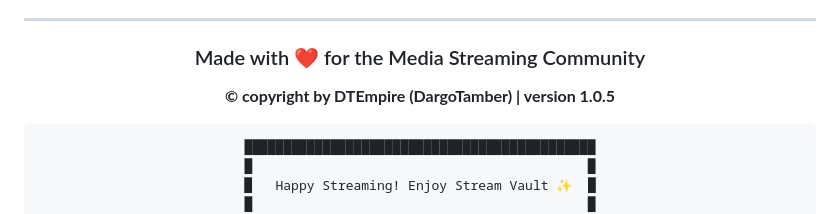
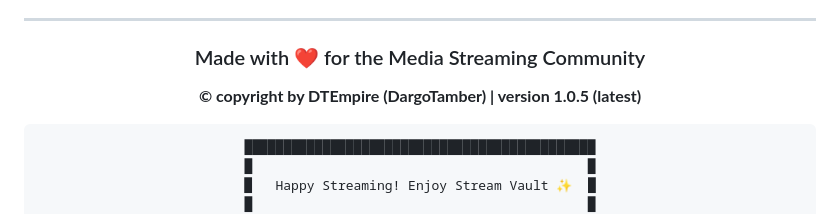
Before and after one commit to hyperdargo/Alluva, a Markdown page: README.md, the part around the change. Drawn GitHub-style.

````diff
--- a/README.md
+++ b/README.md
@@ -294,7 +294,7 @@ If you find Stream Vault helpful, please:
 
 ### Made with ❤️ for the Media Streaming Community
 
-**© copyright by DTEmpire (DargoTamber) | version 1.0.5**
+**© copyright by DTEmpire (DargoTamber) | version 1.0.5 (latest)**
 
 ```text
 █████████████████████████████████████████████
````
